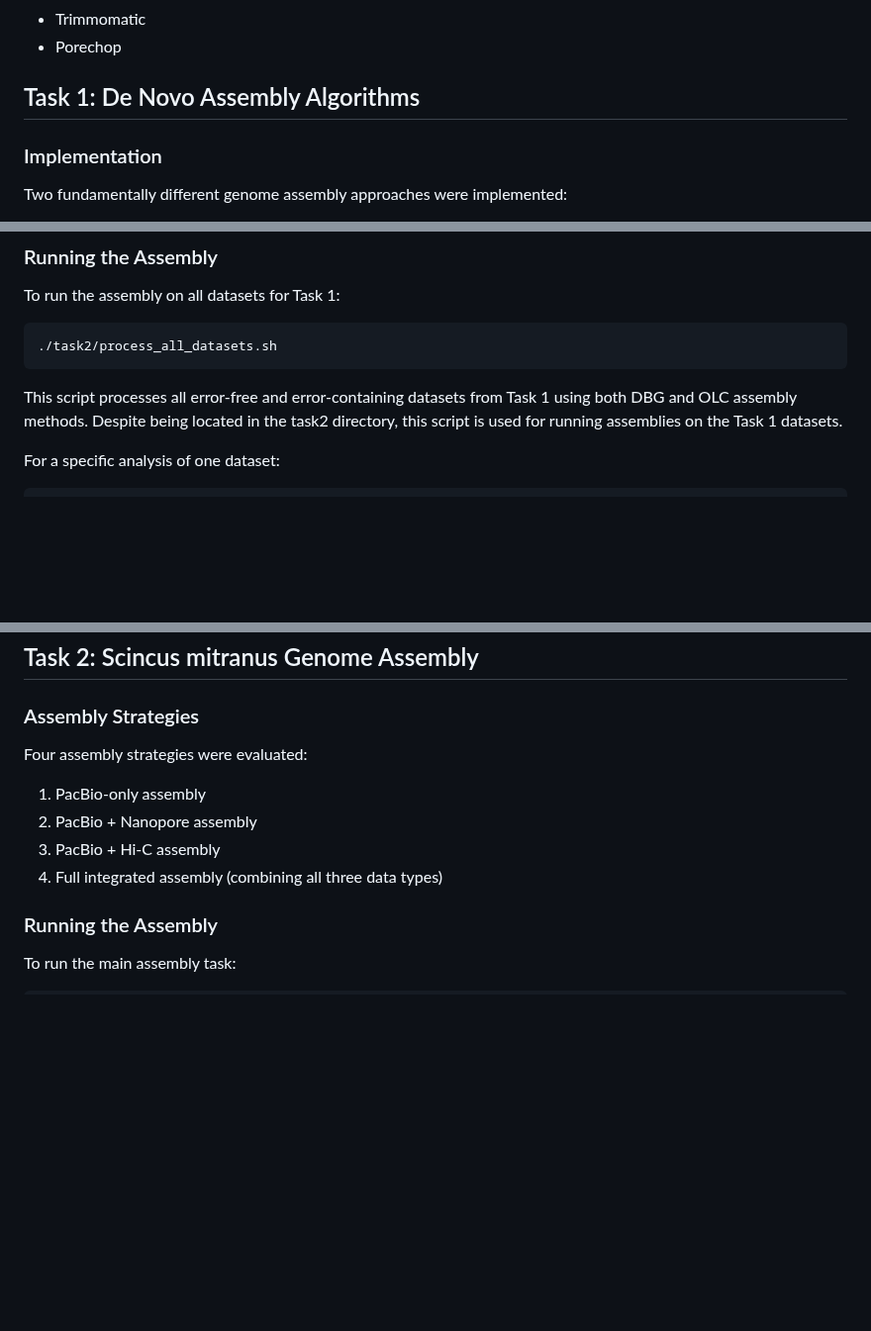
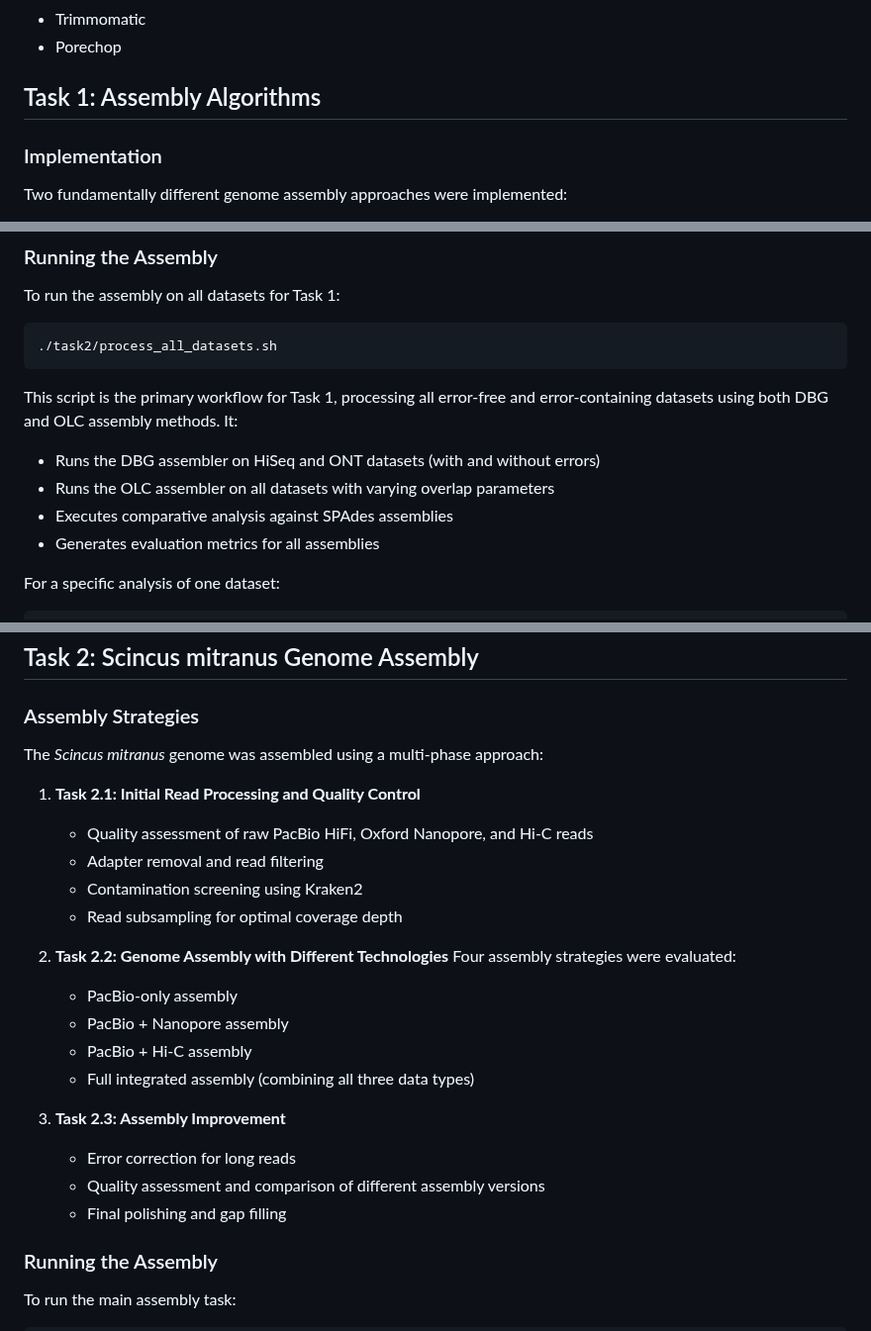
Before and after one commit to mahmoudzahran01/genome-assembly-project, a Markdown page: README.md, 3 parts joined by grey strips. Shown at 99% size. GitHub-like rendering; blank space fills up the shorter version.

````diff
--- a/README.md
+++ b/README.md
@@ -76,7 +91,7 @@ This project consists of two main tasks:
 - Trimmomatic
 - Porechop
 
-## Task 1: De Novo Assembly Algorithms
+## Task 1: Assembly Algorithms
 
 ### Implementation
 
@@ -93,7 +108,11 @@ To run the assembly on all datasets for Task 1:
 ./task2/process_all_datasets.sh
 ```
 
-This script processes all error-free and error-containing datasets from Task 1 using both DBG and OLC assembly methods. Despite being located in the task2 directory, this script is used for running assemblies on the Task 1 datasets.
+This script is the primary workflow for Task 1, processing all error-free and error-containing datasets using both DBG and OLC assembly methods. It:
+- Runs the DBG assembler on HiSeq and ONT datasets (with and without errors)
+- Runs the OLC assembler on all datasets with varying overlap parameters
+- Executes comparative analysis against SPAdes assemblies
+- Generates evaluation metrics for all assemblies
 
 For a specific analysis of one dataset:
 
@@ -120,12 +139,25 @@ The impact of k-mer size on assembly quality can be explored in the `evaluations
 
 ### Assembly Strategies
 
-Four assembly strategies were evaluated:
+The *Scincus mitranus* genome was assembled using a multi-phase approach:
 
-1. PacBio-only assembly
-2. PacBio + Nanopore assembly
-3. PacBio + Hi-C assembly
-4. Full integrated assembly (combining all three data types)
+1. **Task 2.1: Initial Read Processing and Quality Control**
+   - Quality assessment of raw PacBio HiFi, Oxford Nanopore, and Hi-C reads
+   - Adapter removal and read filtering
+   - Contamination screening using Kraken2
+   - Read subsampling for optimal coverage depth
+
+2. **Task 2.2: Genome Assembly with Different Technologies**
+   Four assembly strategies were evaluated:
+   - PacBio-only assembly
+   - PacBio + Nanopore assembly
+   - PacBio + Hi-C assembly
+   - Full integrated assembly (combining all three data types)
+
+3. **Task 2.3: Assembly Improvement**
+   - Error correction for long reads
+   - Quality assessment and comparison of different assembly versions
+   - Final polishing and gap filling
 
 ### Running the Assembly
 
````
Also changed, not shown: other parts of README.md (+26 -11 lines).
